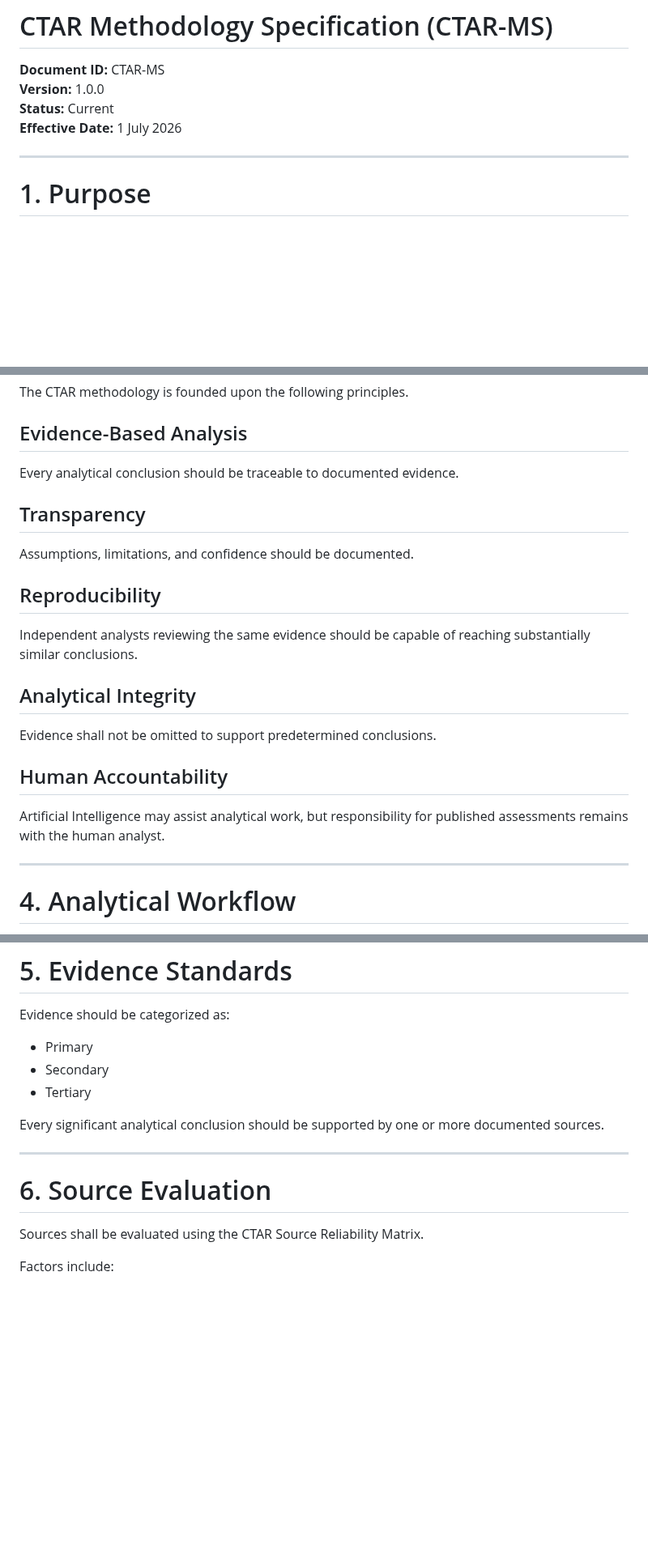
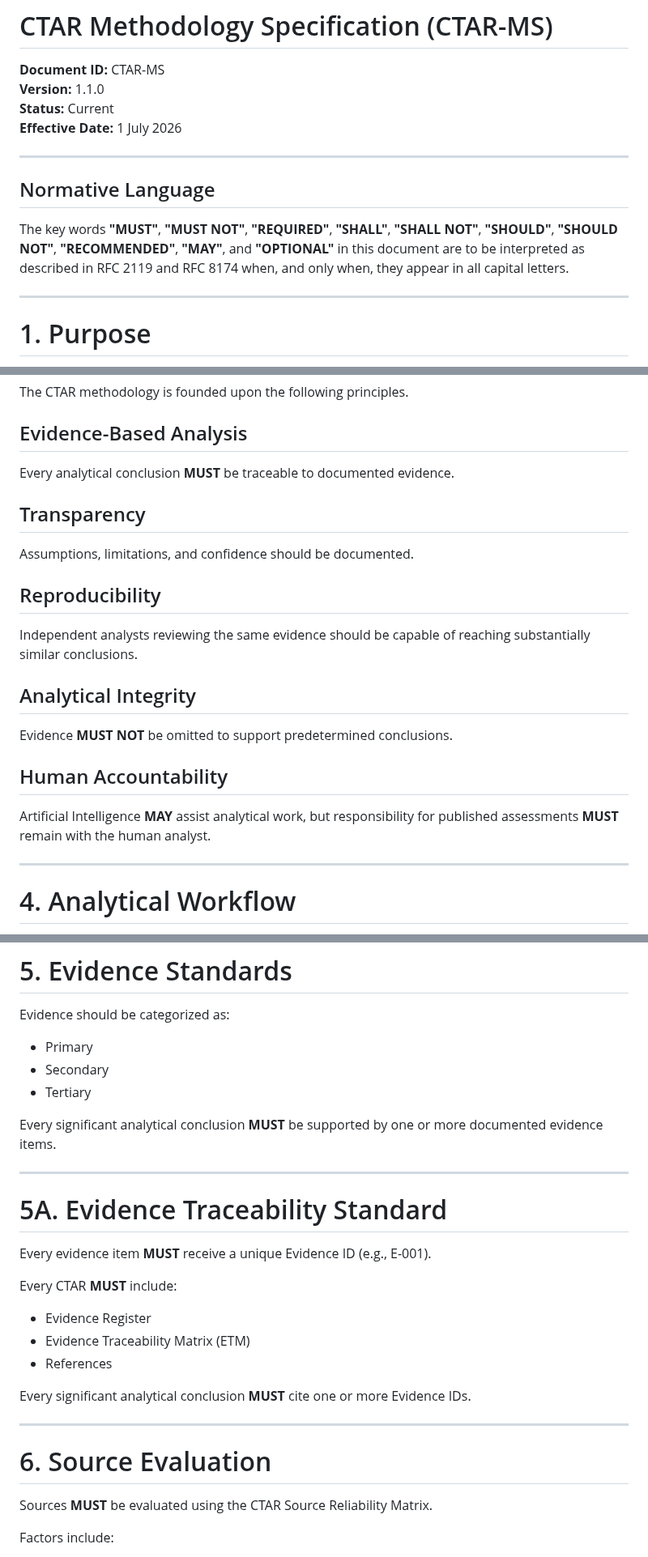
Before and after one commit to jeremyblevins/ctar, a Markdown page: framework/CTAR-MS.md, 3 parts joined by grey strips. Shown at 81% size. Drawn GitHub-style; blank space fills up the shorter version.

Commit message:
Update CTAR-MS.md
Merged the CTAR-MS v1.1.0 revisions into the primary Methodology Specification.

Changes include:
- Updated document version from 1.0.0 to 1.1.0.
- Adopted RFC 2119 / RFC 8174 normative language.
- Added a Normative Language section defining the interpretation of MUST, SHOULD, MAY, and related keywords.
- Converted key methodological guidance into normative requirements.
- Introduced the Evidence Traceability Standard as a core component of the CTAR methodology.
- Required every evidence item to receive a unique Evidence ID (E-001, E-002, ...).
- Required every CTAR to include:
  - Evidence Register
  - Evidence Traceability Matrix (ETM)
  - References
- Required every significant analytical conclusion to be traceable to one or more Evidence IDs.
- Expanded required CTAR deliverables to include:
  - Data Authenticity Review
  - Evidence Register
  - Evidence Traceability Matrix (ETM)
  - References
- Clarified that evidence MUST be evaluated using the CTAR Source Reliability Matrix (CTAR-SRM).
- Clarified analyst verification requirements and strengthened evidence validation guidance.
- Updated AI guidance to explicitly prohibit treating AI-generated content as authoritative evidence while permitting AI-assisted analysis under human verification.
- Preserved the original methodology while incorporating all v1.1.0 enhancements.

This revision establishes evidence traceability as a foundational principle of the CTAR methodology and aligns CTAR-MS with the CTAR Framework v1.1.0 Evidence Traceability Standard.

```diff
--- a/framework/CTAR-MS.md
+++ b/framework/CTAR-MS.md
@@ -1,9 +1,15 @@
 # CTAR Methodology Specification (CTAR-MS)
 
 **Document ID:** CTAR-MS
-**Version:** 1.0.0
+**Version:** 1.1.0
 **Status:** Current
 **Effective Date:** 1 July 2026
+
+---
+
+## Normative Language
+
+The key words **"MUST"**, **"MUST NOT"**, **"REQUIRED"**, **"SHALL"**, **"SHALL NOT"**, **"SHOULD"**, **"SHOULD NOT"**, **"RECOMMENDED"**, **"MAY"**, and **"OPTIONAL"** in this document are to be interpreted as described in RFC 2119 and RFC 8174 when, and only when, they appear in all capital letters.
 
 ---
 
@@ -44,7 +50,7 @@ The CTAR methodology is founded upon the following principles.
 
 ## Evidence-Based Analysis
 
-Every analytical conclusion should be traceable to documented evidence.
+Every analytical conclusion **MUST** be traceable to documented evidence.
 
 ## Transparency
 
@@ -56,11 +62,11 @@ Independent analysts reviewing the same evidence should be capable of reaching s
 
 ## Analytical Integrity
 
-Evidence shall not be omitted to support predetermined conclusions.
+Evidence **MUST NOT** be omitted to support predetermined conclusions.
 
 ## Human Accountability
 
-Artificial Intelligence may assist analytical work, but responsibility for published assessments remains with the human analyst.
+Artificial Intelligence **MAY** assist analytical work, but responsibility for published assessments **MUST** remain with the human analyst.
 
 ---
 
@@ -196,13 +202,28 @@ Evidence should be categorized as:
 - Secondary
 - Tertiary
 
-Every significant analytical conclusion should be supported by one or more documented sources.
+Every significant analytical conclusion **MUST** be supported by one or more documented evidence items.
+
+---
+
+# 5A. Evidence Traceability Standard
+
+Every evidence item **MUST** receive a unique Evidence ID (e.g., E-001).
+
+Every CTAR **MUST** include:
+
+- Evidence Register
+- Evidence Traceability Matrix (ETM)
+- References
+
+Every significant analytical conclusion **MUST** cite one or more Evidence IDs.
+
 
 ---
 
 # 6. Source Evaluation
 
-Sources shall be evaluated using the CTAR Source Reliability Matrix.
+Sources **MUST** be evaluated using the CTAR Source Reliability Matrix.
 
 Factors include:
 
```
Also changed, not shown: other parts of framework/CTAR-MS.md (+8 -4 lines).
